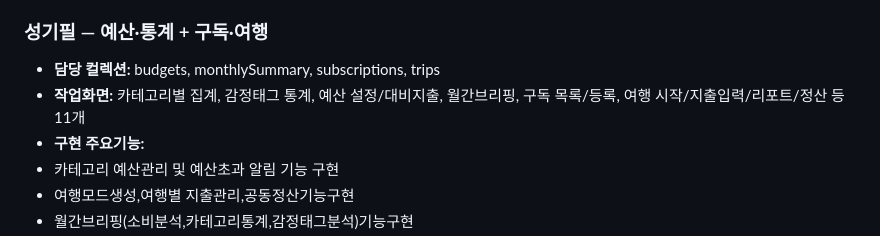
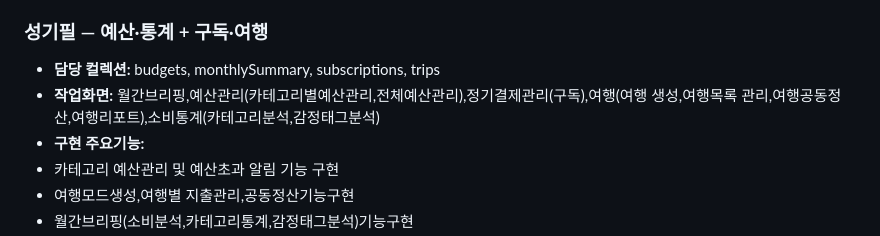
Before and after one commit to coolpxp-source/flutter-project-Ddaenggeurang, a Markdown page: README.md, the part around the change. Drawn GitHub-style.

```diff
--- a/README.md
+++ b/README.md
@@ -137,7 +137,7 @@
 
 ### 성기필 — 예산·통계 + 구독·여행
 - **담당 컬렉션:** budgets, monthlySummary, subscriptions, trips
-- **작업화면:** 카테고리별 집계, 감정태그 통계, 예산 설정/대비지출, 월간브리핑, 구독 목록/등록, 여행 시작/지출입력/리포트/정산 등 11개
+- **작업화면:** 월간브리핑,예산관리(카테고리별예산관리,전체예산관리),정기결제관리(구독),여행(여행 생성,여행목록 관리,여행공동정산,여행리포트),소비통계(카테고리분석,감정태그분석)
 - **구현 주요기능:**
 - 카테고리 예산관리 및 예산초과 알림 기능 구현
 - 여행모드생성,여행별 지출관리,공동정산기능구현
```
